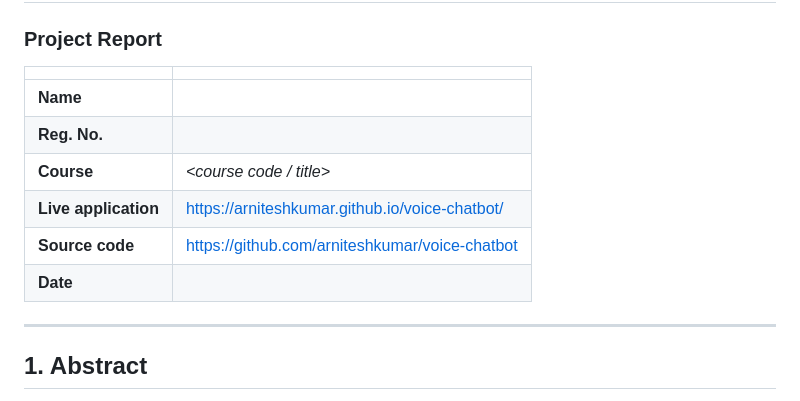
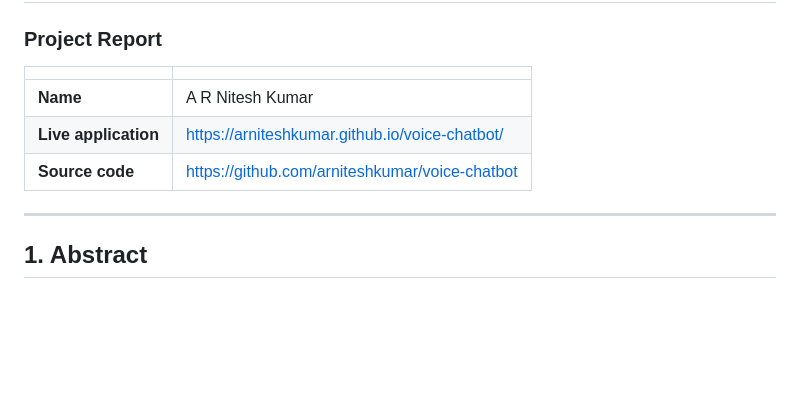
Before and after one commit to ARNiteshKumar/voice-chatbot, a Markdown page: report.md, the part around the change. Drawn GitHub-style; blank space fills up the shorter version.

```diff
--- a/report.md
+++ b/report.md
@@ -3,12 +3,9 @@
 
 | | |
 |---|---|
-| **Name** | _<your name>_ |
-| **Reg. No.** | _<your registration number>_ |
-| **Course** | _<course code / title>_ |
+| **Name** | A R Nitesh Kumar |
 | **Live application** | https://arniteshkumar.github.io/voice-chatbot/ |
 | **Source code** | https://github.com/arniteshkumar/voice-chatbot |
-| **Date** | _<submission date>_ |
 
 ---
 
```
